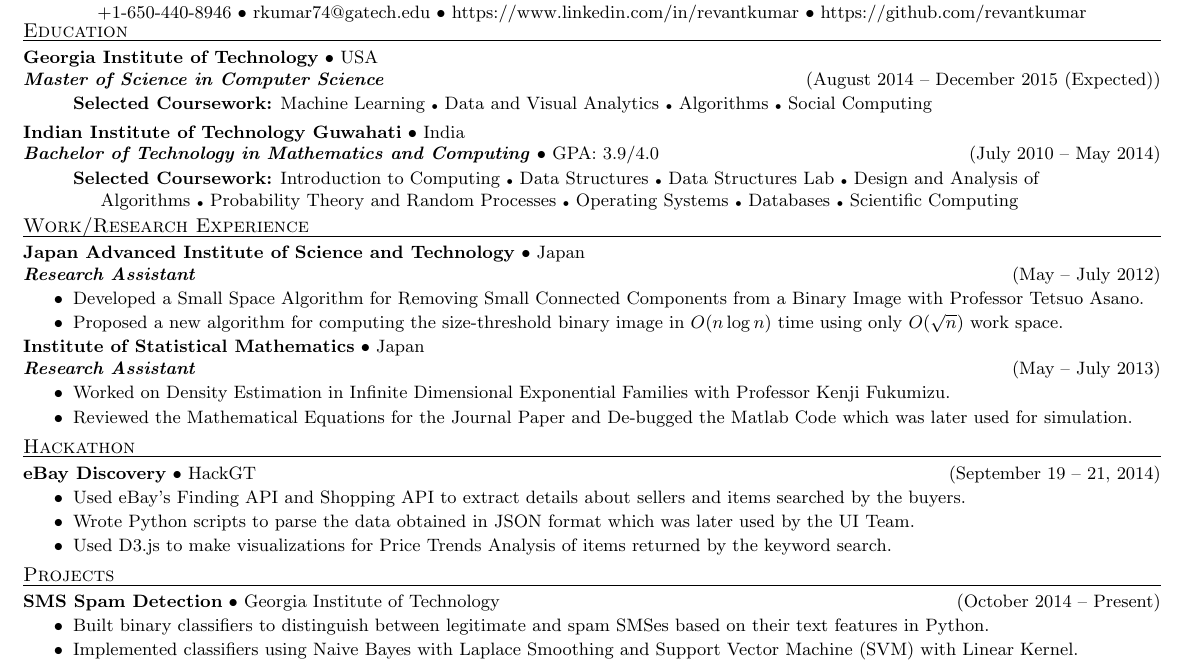
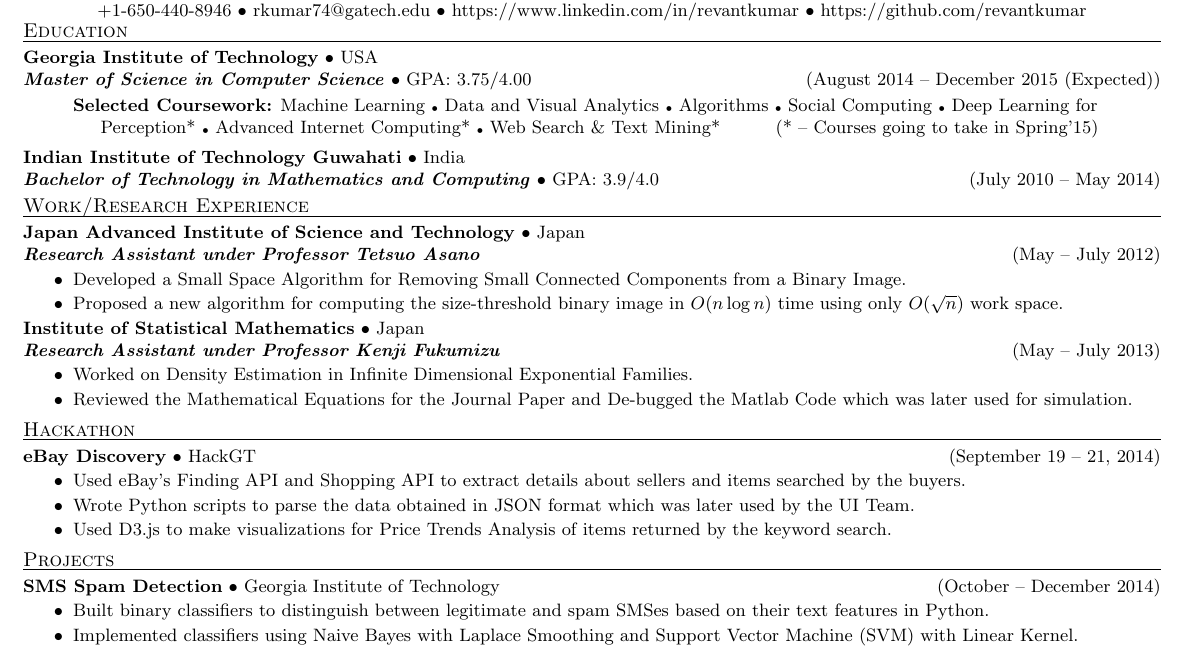
Before and after one commit to revantkumar/Resume, a LaTeX CV (Resume_Revant_Kumar.tex): part of the page, cut so that both start at the same text. Compiled offline with pdfLaTeX.

Commit message:
GPA Added

```diff
--- a/Resume_Revant_Kumar.tex
+++ b/Resume_Revant_Kumar.tex
@@ -39,27 +39,35 @@
 
 \vspace{-9pt}\header{Education}
 
-\schoolWithCoursesWithoutGpa{Georgia Institute of Technology}{USA}{Master of Science in Computer Science}{August 2014 -- December 2015 (Expected)}
+\schoolWithCourses{Georgia Institute of Technology}{USA}{Master of Science in Computer Science}{August 2014 -- December 2015 (Expected)}{GPA: 3.75/4.00}
 \vspace{-2pt}
-\area{Selected Coursework:}{Machine Learning {\tiny$\bullet$} Data and Visual Analytics  {\tiny$\bullet$} Algorithms {\tiny$\bullet$} Social Computing}
+\area{Selected Coursework:}{Machine Learning {\tiny$\bullet$} Data and Visual Analytics {\tiny$\bullet$} Algorithms {\tiny$\bullet$} Social Computing {\tiny$\bullet$}  Deep Learning for Perception* {\tiny$\bullet$}  Advanced Internet Computing* {\tiny$\bullet$} Web Search \& Text Mining* \ \ \ \ \ \ \ \  (* -- Courses going to take in Spring'15)}
+%\area{}{* -- Courses going to take in Spring'15}
 
 \schoolWithCourses{Indian Institute of Technology Guwahati}{India}{Bachelor of Technology in Mathematics and Computing}{July 2010 -- May 2014}{GPA: 3.9/4.0}
-\vspace{-2pt}
-\area{Selected Coursework:}{Introduction to Computing {\tiny$\bullet$} Data Structures {\tiny$\bullet$} Data Structures Lab {\tiny$\bullet$} Design and Analysis of Algorithms {\tiny$\bullet$} Probability Theory and Random Processes {\tiny$\bullet$} Operating Systems {\tiny$\bullet$} Databases {\tiny$\bullet$} Scientific Computing}
+%\vspace{-2pt}
+%\area{Selected Coursework:}{Introduction to Computing {\tiny$\bullet$} Data Structures {\tiny$\bullet$} Data Structures Lab {\tiny$\bullet$} Design and Analysis of Algorithms {\tiny$\bullet$} Probability Theory and Random Processes {\tiny$\bullet$} Operating Systems {\tiny$\bullet$} Databases {\tiny$\bullet$} Scientific Computing}
 
-\vspace{-1pt}\header{Work/Research Experience}
+\vspace{3pt}
 
-\employer{Japan Advanced Institute of Science and Technology}{Japan}{May -- July 2012}{Research Assistant}
+\header{Work/Research Experience}
+
+%\employer{Information Interfaces Research Group}{USA}{December 2014 -- Present}{Graduate Research Assistant under Professor John Stasko}
+%	\begin{achievements}
+%	\item Working on building a a Simplified Specification of Information Visualization which is the Challenge of Interaction
+%	\end{achievements}
+
+\employer{Japan Advanced Institute of Science and Technology}{Japan}{May -- July 2012}{Research Assistant under Professor Tetsuo Asano}
 	\begin{achievements}
-	\item Developed a Small Space Algorithm for Removing Small Connected Components from a Binary Image with Professor Tetsuo Asano.
+	\item Developed a Small Space Algorithm for Removing Small Connected Components from a Binary Image.
 	%\item From an algorithmic point of view, the problem can be solved in $O(n)$ time and $O(n)$ work space.
 	\item Proposed a new algorithm for computing the size-threshold binary image in $O(n \log n)$ time using only $O(\sqrt{n})$ work space.
 	%for any binary image of $n$ pixels in $O(n \log n)$ time using only $O(\sqrt{n})$ work space.
 	\end{achievements}
 
-\employer{Institute of Statistical Mathematics}{Japan}{May -- July 2013}{Research Assistant}
+\employer{Institute of Statistical Mathematics}{Japan}{May -- July 2013}{Research Assistant under Professor Kenji Fukumizu}
 	\begin{achievements}
-	\item Worked on Density Estimation in Infinite Dimensional Exponential Families with Professor Kenji Fukumizu.
+	\item Worked on Density Estimation in Infinite Dimensional Exponential Families.
 	\item Reviewed the Mathematical Equations for the Journal Paper and De-bugged the Matlab Code which was later used for simulation.
 	\end{achievements}
 
@@ -79,7 +87,7 @@
 
 \header{Projects}
 
-\project{SMS Spam Detection}{Georgia Institute of Technology}{October 2014 -- Present}
+\project{SMS Spam Detection}{Georgia Institute of Technology}{October -- December 2014}
 	\begin{achievements}
 	\item Built binary classifiers to distinguish between legitimate and spam SMSes based on their text features in Python.
 	\item Implemented classifiers using Naive Bayes with Laplace Smoothing and Support Vector Machine (SVM) with Linear Kernel.
```
Also changed, not shown: Resume_Revant_Kumar.pdf, Resume_Revant_Kumar.tex (5 more changed lines), 2 other files.
